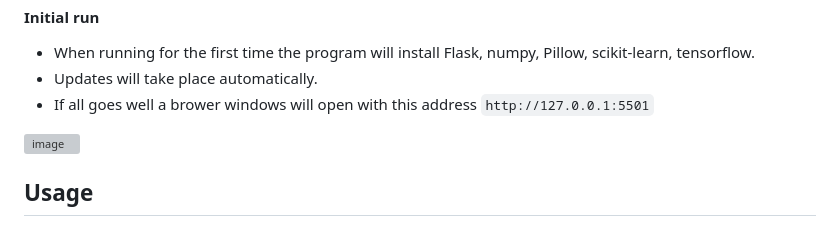
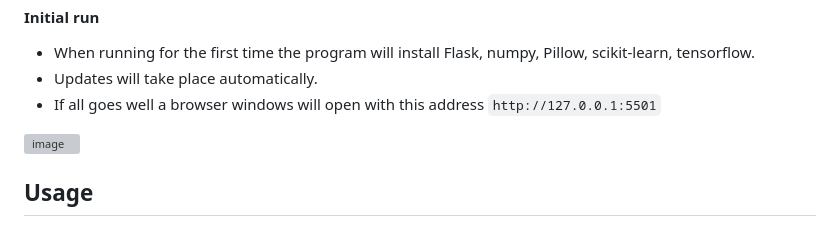
Before and after one commit to daxcay/ImageDuplicateFinder, a Markdown page: README.md, the part around the change. Rendered like a GitHub page; grey boxes are pictures that could not be loaded.

```diff
--- a/README.md
+++ b/README.md
@@ -26,7 +26,7 @@ Youtube video tutorial: [https://www.youtube.com/watch?v=u90vtRh4Fr8](https://yo
   #### Initial run
   - When running for the first time the program will install Flask, numpy, Pillow, scikit-learn, tensorflow.
   - Updates will take place automatically.
-  - If all goes well a brower windows will open with this address `http://127.0.0.1:5501`
+  - If all goes well a browser windows will open with this address `http://127.0.0.1:5501`
 
   ![image](https://github.com/daxcay/ImageDuplicateFinder/assets/164315771/19919300-bfbb-4d45-8b72-dba08e4a0510)
 
```
